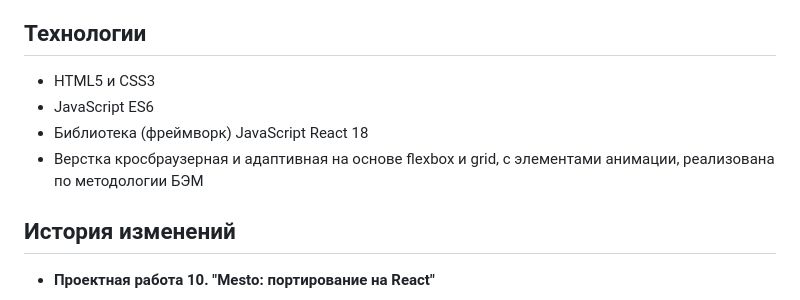
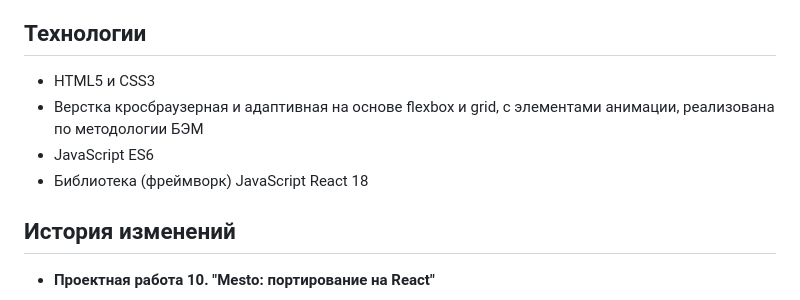
Before and after one commit to MaxRMNK/mesto-react, a Markdown page: README.md, the part around the change. Rendered like a GitHub page.

Commit message:
Изменить описание проекта - README.md - 2

```diff
--- a/README.md
+++ b/README.md
@@ -8,9 +8,9 @@
 
 ## Технологии
  - HTML5 и CSS3
+ - Верстка кросбраузерная и адаптивная на основе flexbox и grid, с элементами анимации, реализована по методологии БЭМ
  - JavaScript ES6
  - Библиотека (фреймворк) JavaScript React 18
- - Верстка кросбраузерная и адаптивная на основе flexbox и grid, с элементами анимации, реализована по методологии БЭМ
 
 ## История изменений
 * **Проектная работа 10. "Mesto: портирование на React"**
```
